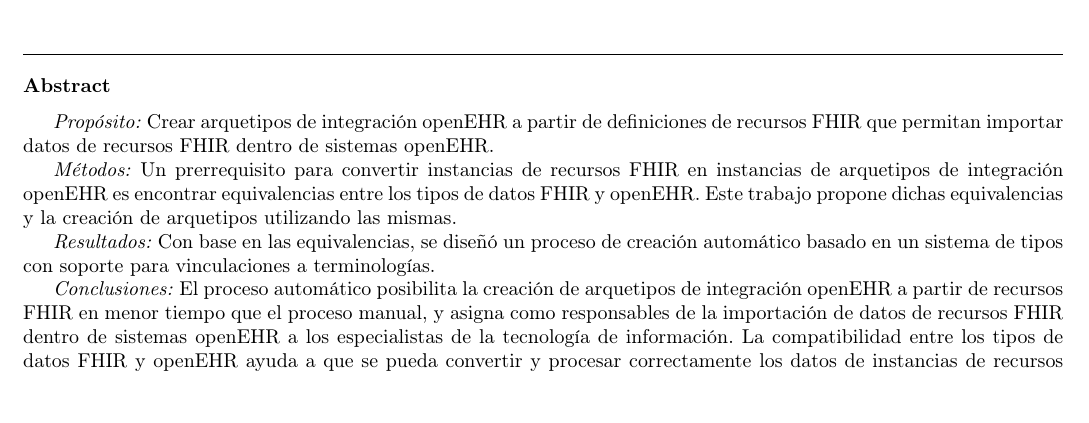
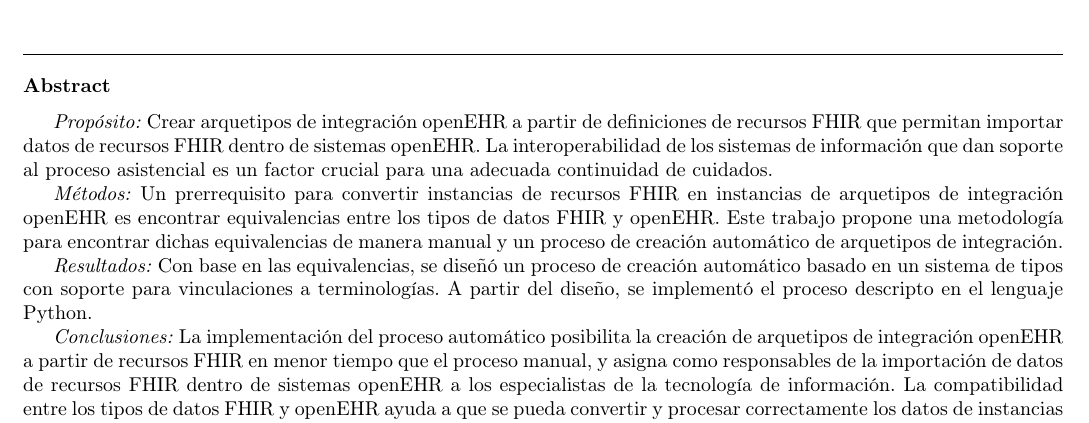
Before and after one commit to ufawe/interoperability-fhir-openehr, a LaTeX paper (paper/spanish/paper.tex, which reads paper/spanish/texts/abstract.tex): part of page 1 of 10, cut so that both start at the same text, the shorter picture padded with empty space. Compiled offline with pdfLaTeX.

Commit message:
Paper revision #14
Changes in abstract section:
- Add the importance of interoperability.
- Add methodology how to find type equivalence as part as methods.
- Add process implementation in results.
- Clarify that implementation is faster than the manual process.
- Delete automation from keywords.
- Add integration archetype to keywords.

Changes in introduction section:
- Add methodology how to find type equivalence.

Changes in references section:
- Delete duplicate title section.

```diff
--- a/paper/spanish/texts/abstract.tex
+++ b/paper/spanish/texts/abstract.tex
@@ -1,11 +1,11 @@
 \begin{abstract}
 
-\textit{Propósito:} Crear arquetipos de integración openEHR a partir de definiciones de recursos FHIR que permitan importar datos de recursos FHIR dentro de sistemas openEHR.
+\textit{Propósito:} Crear arquetipos de integración openEHR a partir de definiciones de recursos FHIR que permitan importar datos de recursos FHIR dentro de sistemas openEHR. La interoperabilidad de los sistemas de información que dan soporte al proceso asistencial es un factor crucial para una adecuada continuidad de cuidados.
 
-\textit{Métodos:} Un prerrequisito para convertir instancias de recursos FHIR en instancias de arquetipos de integración openEHR es encontrar equivalencias entre los tipos de datos FHIR y openEHR. Este trabajo propone dichas equivalencias y la creación de arquetipos utilizando las mismas.
+\textit{Métodos:} Un prerrequisito para convertir instancias de recursos FHIR en instancias de arquetipos de integración openEHR es encontrar equivalencias entre los tipos de datos FHIR y openEHR. Este trabajo propone una metodología para encontrar dichas equivalencias de manera manual y un proceso de creación automático de arquetipos de integración.
 
-\textit{Resultados:} Con base en las equivalencias, se diseñó un proceso de creación automático basado en un sistema de tipos con soporte para vinculaciones a terminologías.
+\textit{Resultados:} Con base en las equivalencias, se diseñó un proceso de creación automático basado en un sistema de tipos con soporte para vinculaciones a terminologías. A partir del diseño, se implementó el proceso descripto en el lenguaje Python.
 
-\textit{Conclusiones:} El proceso automático posibilita la creación de arquetipos de integración openEHR a partir de recursos FHIR en menor tiempo que el proceso manual, y asigna como responsables de la importación de datos de recursos FHIR dentro de sistemas openEHR a los especialistas de la tecnología de información. La compatibilidad entre los tipos de datos FHIR y openEHR ayuda a que se pueda convertir y procesar correctamente los datos de instancias de recursos FHIR en instancias de arquetipos de integración openEHR.
+\textit{Conclusiones:} La implementación del proceso automático posibilita la creación de arquetipos de integración openEHR a partir de recursos FHIR en menor tiempo que el proceso manual, y asigna como responsables de la importación de datos de recursos FHIR dentro de sistemas openEHR a los especialistas de la tecnología de información. La compatibilidad entre los tipos de datos FHIR y openEHR ayuda a que se pueda convertir y procesar correctamente los datos de instancias de recursos FHIR en instancias de arquetipos de integración openEHR.
 
 \end{abstract}
```
Also changed, not shown: paper/spanish/texts/introduction.tex (+1 -1 lines), paper/spanish/texts/keywords.tex (+1 -1 lines), paper/spanish/texts/references.tex (+1 -1 lines).
